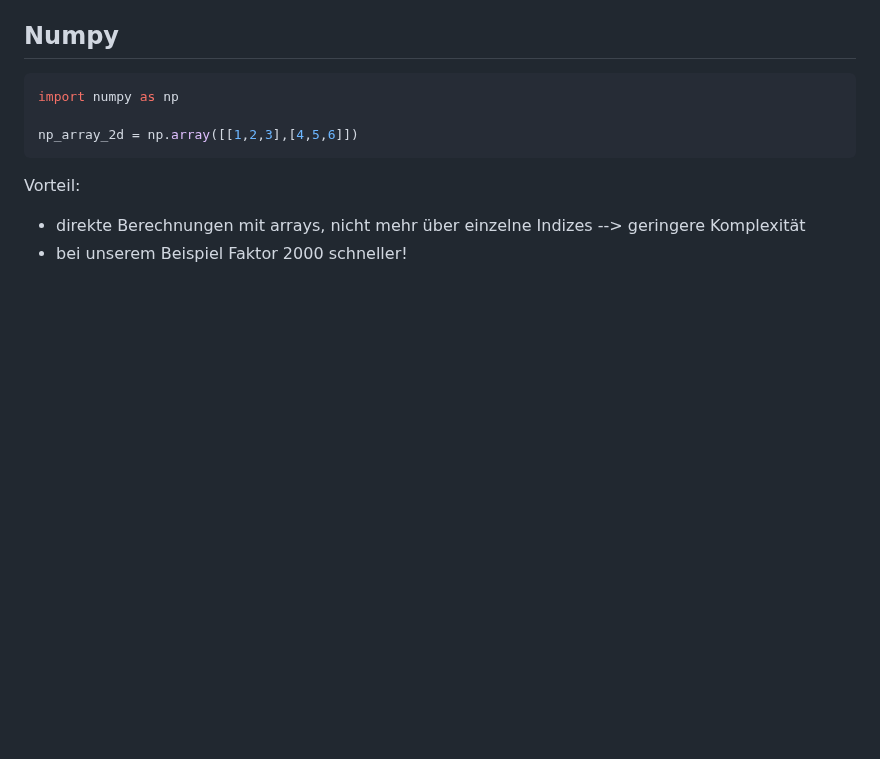
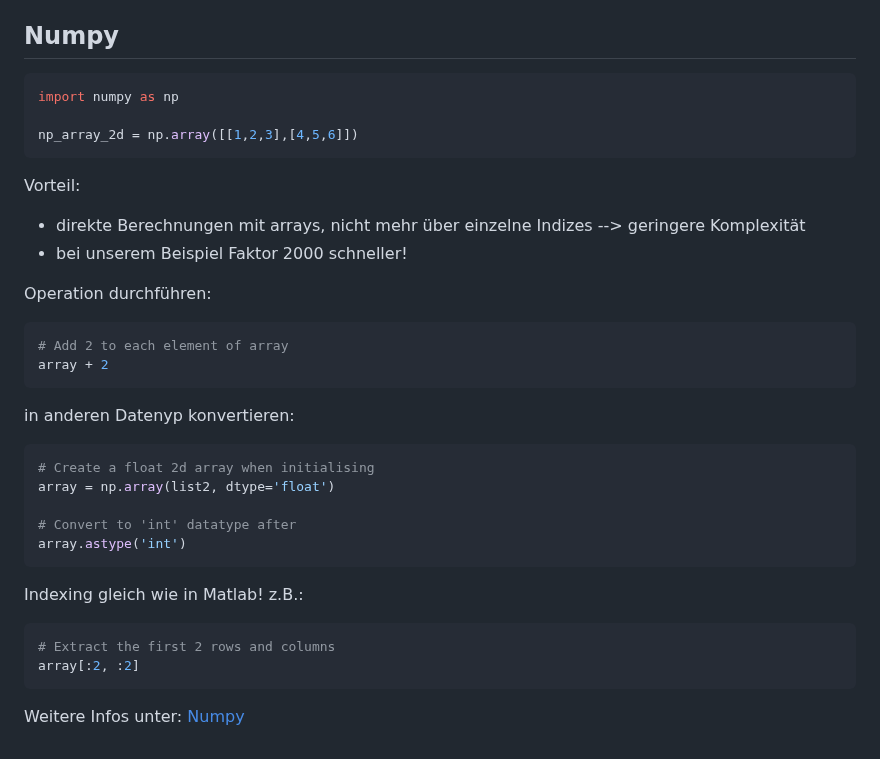
Before and after one commit to ssr-2024/programming_basics, a Markdown page: notizen/Python Notizen.md, the part around the change. Drawn GitHub-style; blank space fills up the shorter version.

Commit message:
adding notes of numpy

````diff
--- a/notizen/Python Notizen.md
+++ b/notizen/Python Notizen.md
@@ -646,3 +646,26 @@ np_array_2d = np.array([[1,2,3],[4,5,6]])
 Vorteil:
 - direkte Berechnungen mit arrays, nicht mehr über einzelne Indizes --> geringere Komplexität
 - bei unserem Beispiel Faktor 2000 schneller!
+
+Operation durchführen:
+```py
+# Add 2 to each element of array
+array + 2
+```
+
+in anderen Datenyp konvertieren:
+```py
+# Create a float 2d array when initialising
+array = np.array(list2, dtype='float')
+
+# Convert to 'int' datatype after
+array.astype('int')
+```
+
+Indexing gleich wie in Matlab! z.B.:
+```py
+# Extract the first 2 rows and columns
+array[:2, :2]
+```
+
+Weitere Infos unter: [Numpy](https://www.machinelearningplus.com/python/numpy-tutorial-part1-array-python-examples/)
````
